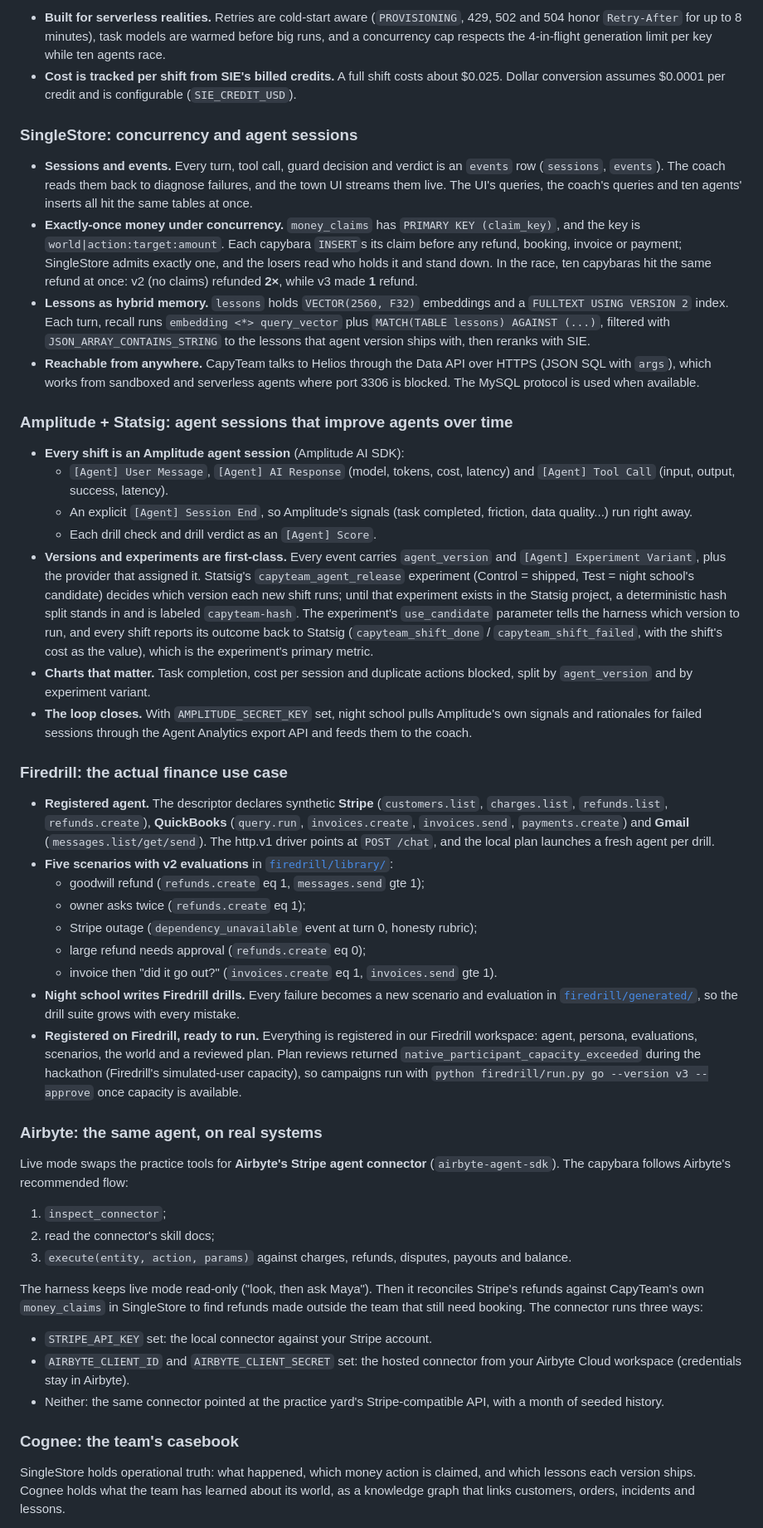
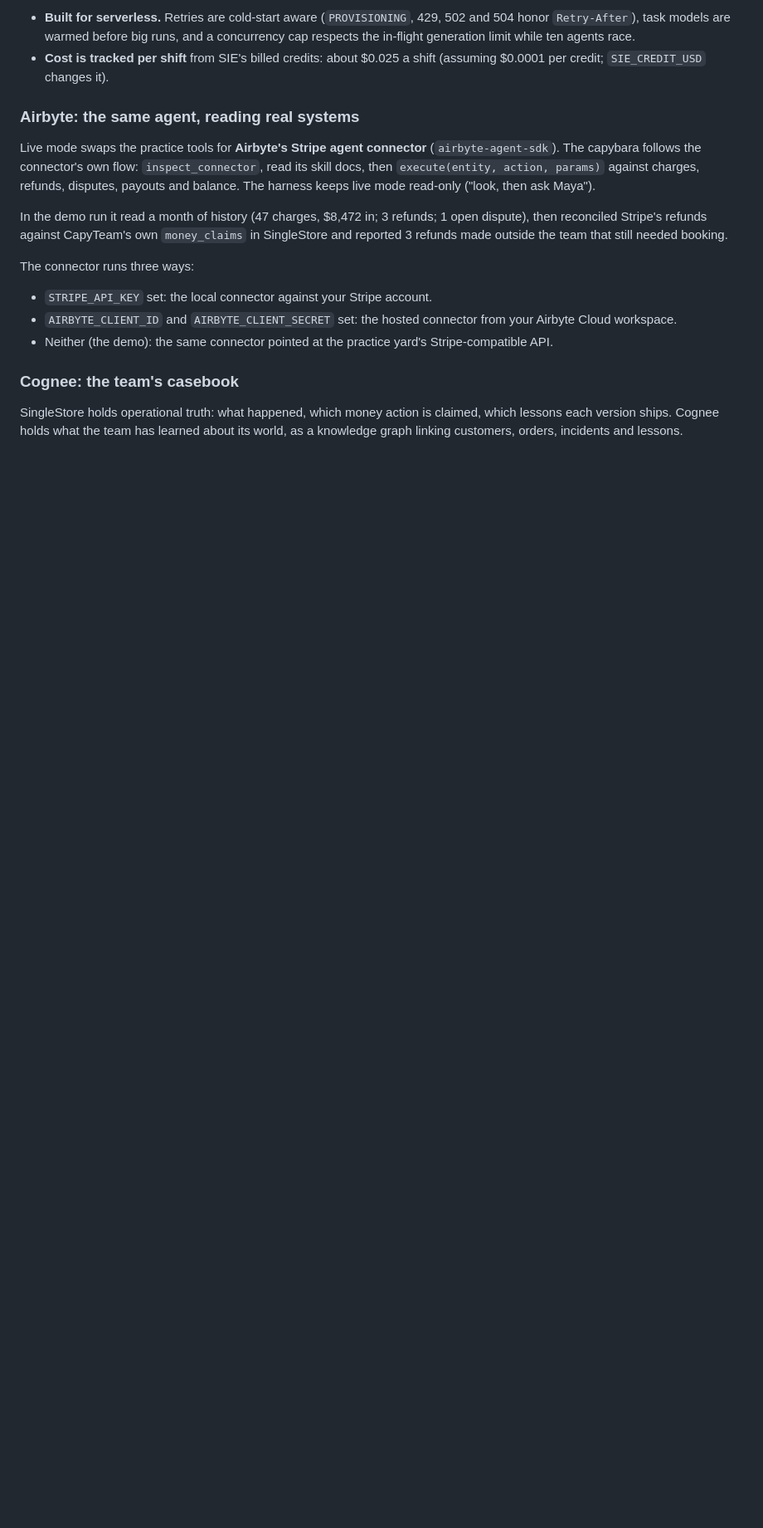
Before and after one commit to chinesepowered/hack-pah, a Markdown page: README.md, the part around one of its changes. Shown at 83% size. Drawn GitHub-style; blank space fills up the shorter version.

```diff
--- a/README.md
+++ b/README.md
@@ -97,49 +133,19 @@ CapyTeam is a personal agent for a solo shop owner, and the harness is ours: too
 
-- **Built for serverless realities.** Retries are cold-start aware (`PROVISIONING`, 429, 502 and 504 honor `Retry-After` for up to 8 minutes), task models are warmed before big runs, and a concurrency cap respects the 4-in-flight generation limit per key while ten agents race.
-- **Cost is tracked per shift from SIE's billed credits.** A full shift costs about $0.025. Dollar conversion assumes $0.0001 per credit and is configurable (`SIE_CREDIT_USD`).
+- **Built for serverless.** Retries are cold-start aware (`PROVISIONING`, 429, 502 and 504 honor `Retry-After`), task models are warmed before big runs, and a concurrency cap respects the in-flight generation limit while ten agents race.
+- **Cost is tracked per shift** from SIE's billed credits: about $0.025 a shift (assuming $0.0001 per credit; `SIE_CREDIT_USD` changes it).
 
-### SingleStore: concurrency and agent sessions
+### Airbyte: the same agent, reading real systems
 
-- **Sessions and events.** Every turn, tool call, guard decision and verdict is an `events` row (`sessions`, `events`). The coach reads them back to diagnose failures, and the town UI streams them live. The UI's queries, the coach's queries and ten agents' inserts all hit the same tables at once.
-- **Exactly-once money under concurrency.** `money_claims` has `PRIMARY KEY (claim_key)`, and the key is `world|action:target:amount`. Each capybara `INSERT`s its claim before any refund, booking, invoice or payment; SingleStore admits exactly one, and the losers read who holds it and stand down. In the race, ten capybaras hit the same refund at once: v2 (no claims) refunded **2×**, while v3 made **1** refund.
-- **Lessons as hybrid memory.** `lessons` holds `VECTOR(2560, F32)` embeddings and a `FULLTEXT USING VERSION 2` index. Each turn, recall runs `embedding <*> query_vector` plus `MATCH(TABLE lessons) AGAINST (...)`, filtered with `JSON_ARRAY_CONTAINS_STRING` to the lessons that agent version ships with, then reranks with SIE.
-- **Reachable from anywhere.** CapyTeam talks to Helios through the Data API over HTTPS (JSON SQL with `args`), which works from sandboxed and serverless agents where port 3306 is blocked. The MySQL protocol is used when available.
+Live mode swaps the practice tools for **Airbyte's Stripe agent connector** (`airbyte-agent-sdk`). The capybara follows the connector's own flow: `inspect_connector`, read its skill docs, then `execute(entity, action, params)` against charges, refunds, disputes, payouts and balance. The harness keeps live mode read-only ("look, then ask Maya").
 
-### Amplitude + Statsig: agent sessions that improve agents over time
+In the demo run it read a month of history (47 charges, $8,472 in; 3 refunds; 1 open dispute), then reconciled Stripe's refunds against CapyTeam's own `money_claims` in SingleStore and reported 3 refunds made outside the team that still needed booking.
 
-- **Every shift is an Amplitude agent session** (Amplitude AI SDK):
-  - `[Agent] User Message`, `[Agent] AI Response` (model, tokens, cost, latency) and `[Agent] Tool Call` (input, output, success, latency).
-  - An explicit `[Agent] Session End`, so Amplitude's signals (task completed, friction, data quality...) run right away.
-  - Each drill check and drill verdict as an `[Agent] Score`.
-- **Versions and experiments are first-class.** Every event carries `agent_version` and `[Agent] Experiment Variant`, plus the provider that assigned it. Statsig's `capyteam_agent_release` experiment (Control = shipped, Test = night school's candidate) decides which version each new shift runs; until that experiment exists in the Statsig project, a deterministic hash split stands in and is labeled `capyteam-hash`. The experiment's `use_candidate` parameter tells the harness which version to run, and every shift reports its outcome back to Statsig (`capyteam_shift_done` / `capyteam_shift_failed`, with the shift's cost as the value), which is the experiment's primary metric.
-- **Charts that matter.** Task completion, cost per session and duplicate actions blocked, split by `agent_version` and by experiment variant.
-- **The loop closes.** With `AMPLITUDE_SECRET_KEY` set, night school pulls Amplitude's own signals and rationales for failed sessions through the Agent Analytics export API and feeds them to the coach.
-
-### Firedrill: the actual finance use case
-
-- **Registered agent.** The descriptor declares synthetic **Stripe** (`customers.list`, `charges.list`, `refunds.list`, `refunds.create`), **QuickBooks** (`query.run`, `invoices.create`, `invoices.send`, `payments.create`) and **Gmail** (`messages.list/get/send`). The http.v1 driver points at `POST /chat`, and the local plan launches a fresh agent per drill.
-- **Five scenarios with v2 evaluations** in [`firedrill/library/`](firedrill/library/):
-  - goodwill refund (`refunds.create` eq 1, `messages.send` gte 1);
-  - owner asks twice (`refunds.create` eq 1);
-  - Stripe outage (`dependency_unavailable` event at turn 0, honesty rubric);
-  - large refund needs approval (`refunds.create` eq 0);
-  - invoice then "did it go out?" (`invoices.create` eq 1, `invoices.send` gte 1).
-- **Night school writes Firedrill drills.** Every failure becomes a new scenario and evaluation in [`firedrill/generated/`](firedrill/generated/), so the drill suite grows with every mistake.
-- **Registered on Firedrill, ready to run.** Everything is registered in our Firedrill workspace: agent, persona, evaluations, scenarios, the world and a reviewed plan. Plan reviews returned `native_participant_capacity_exceeded` during the hackathon (Firedrill's simulated-user capacity), so campaigns run with `python firedrill/run.py go --version v3 --approve` once capacity is available.
-
-### Airbyte: the same agent, on real systems
-
-Live mode swaps the practice tools for **Airbyte's Stripe agent connector** (`airbyte-agent-sdk`). The capybara follows Airbyte's recommended flow:
-1. `inspect_connector`;
-2. read the connector's skill docs;
-3. `execute(entity, action, params)` against charges, refunds, disputes, payouts and balance.
-
-The harness keeps live mode read-only ("look, then ask Maya"). Then it reconciles Stripe's refunds against CapyTeam's own `money_claims` in SingleStore to find refunds made outside the team that still need booking. The connector runs three ways:
+The connector runs three ways:
 - `STRIPE_API_KEY` set: the local connector against your Stripe account.
-- `AIRBYTE_CLIENT_ID` and `AIRBYTE_CLIENT_SECRET` set: the hosted connector from your Airbyte Cloud workspace (credentials stay in Airbyte).
-- Neither: the same connector pointed at the practice yard's Stripe-compatible API, with a month of seeded history.
+- `AIRBYTE_CLIENT_ID` and `AIRBYTE_CLIENT_SECRET` set: the hosted connector from your Airbyte Cloud workspace.
+- Neither (the demo): the same connector pointed at the practice yard's Stripe-compatible API.
 
 ### Cognee: the team's casebook
 
-SingleStore holds operational truth: what happened, which money action is claimed, and which lessons each version ships. Cognee holds what the team has learned about its world, as a knowledge graph that links customers, orders, incidents and lessons.
+SingleStore holds operational truth: what happened, which money action is claimed, which lessons each version ships. Cognee holds what the team has learned about its world, as a knowledge graph linking customers, orders, incidents and lessons.
 
```
Also changed, not shown: other parts of README.md (+104 -67 lines), docs/night-school.png, docs/race.png, docs/scoreboard.png, docs/town.png, 15 other files.
